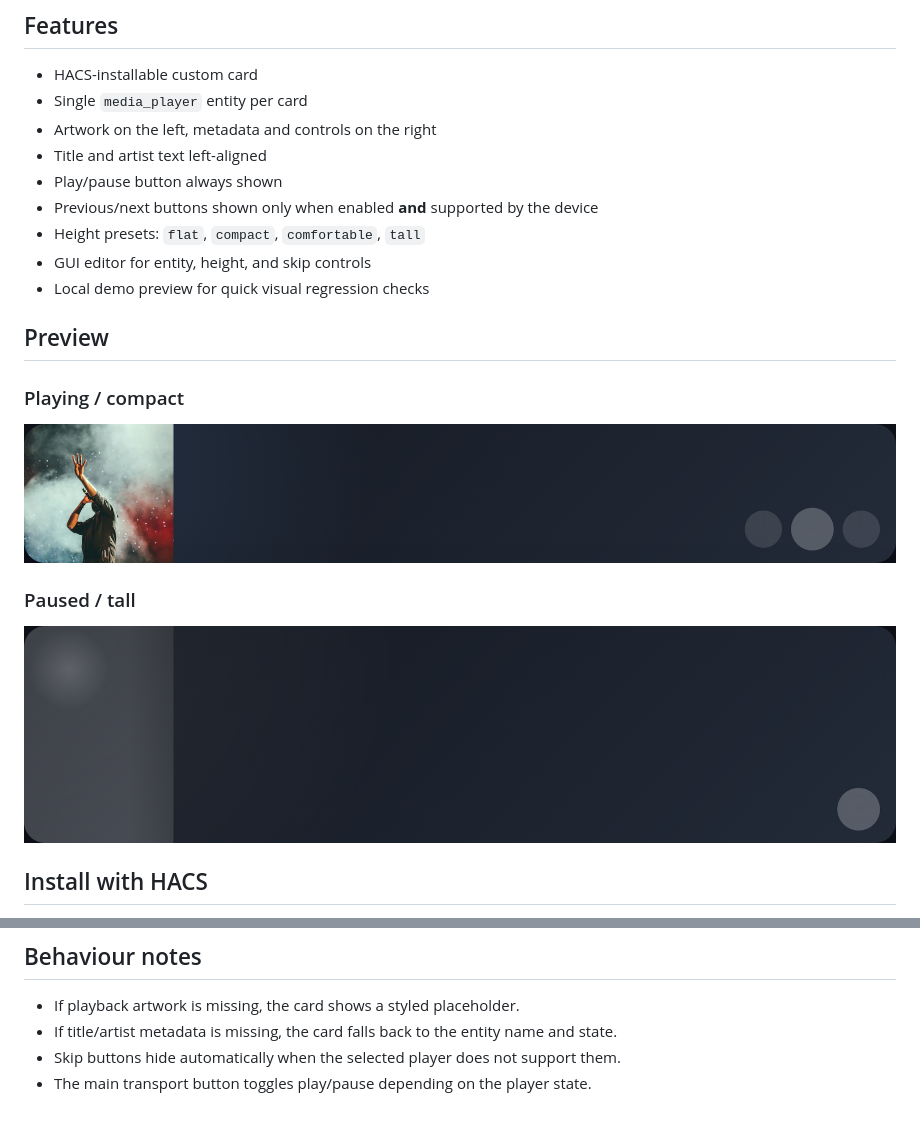
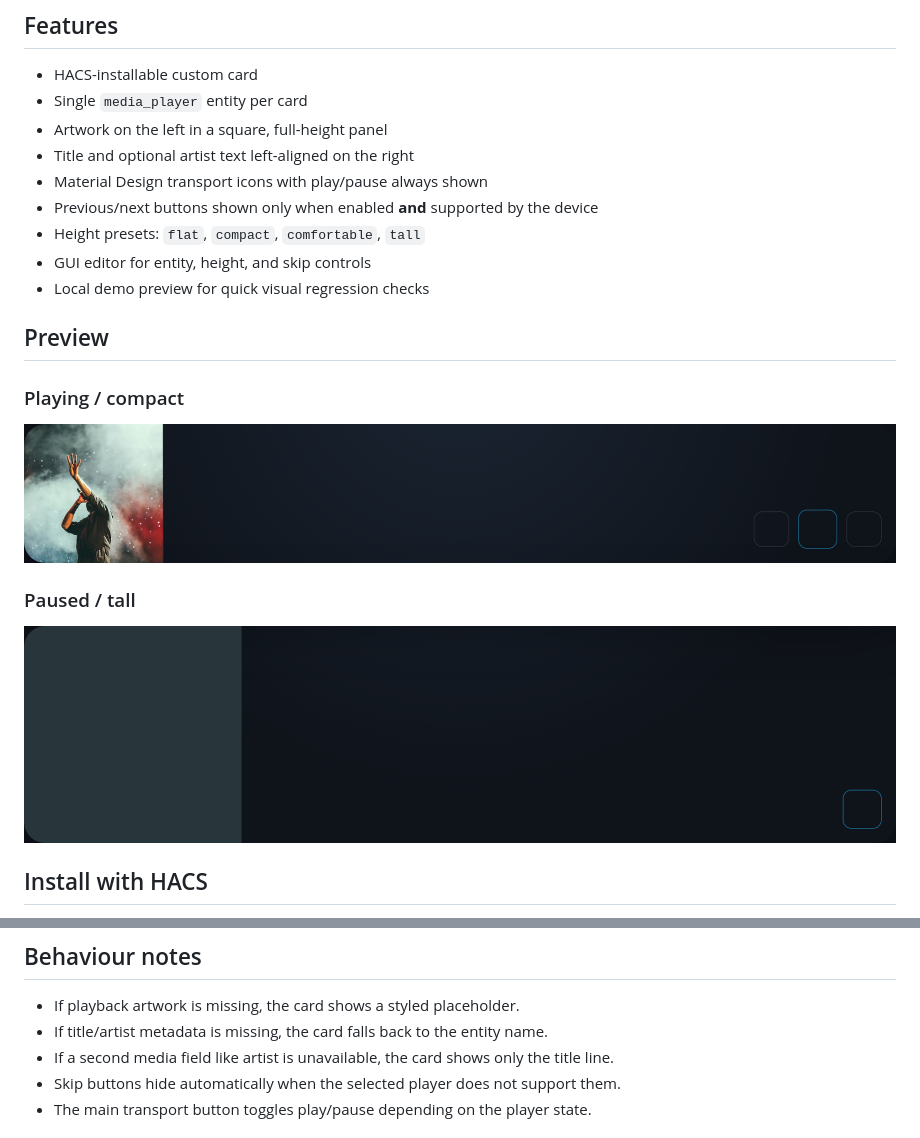
Before and after one commit to Altas-Code/luxe-media-card, a Markdown page: README.md, 2 parts joined by grey strips. GitHub-like rendering; pictures changed too: screenshots/luxe-media-card-paused-tall.png, screenshots/luxe-media-card-playing-compact.png.

Commit message:
docs: refresh screenshots and readme after card ui changes

```diff
--- a/README.md
+++ b/README.md
@@ -6,9 +6,9 @@ Elegant now-playing Lovelace card for Home Assistant with artwork, metadata, and
 
 - HACS-installable custom card
 - Single `media_player` entity per card
-- Artwork on the left, metadata and controls on the right
-- Title and artist text left-aligned
-- Play/pause button always shown
+- Artwork on the left in a square, full-height panel
+- Title and optional artist text left-aligned on the right
+- Material Design transport icons with play/pause always shown
 - Previous/next buttons shown only when enabled **and** supported by the device
 - Height presets: `flat`, `compact`, `comfortable`, `tall`
 - GUI editor for entity, height, and skip controls
@@ -62,7 +62,8 @@ show_skip_controls: true
 ## Behaviour notes
 
 - If playback artwork is missing, the card shows a styled placeholder.
-- If title/artist metadata is missing, the card falls back to the entity name and state.
+- If title/artist metadata is missing, the card falls back to the entity name.
+- If a second media field like artist is unavailable, the card shows only the title line.
 - Skip buttons hide automatically when the selected player does not support them.
 - The main transport button toggles play/pause depending on the player state.
 
```
Also changed, not shown: screenshots/luxe-media-card-demo-full.png.
